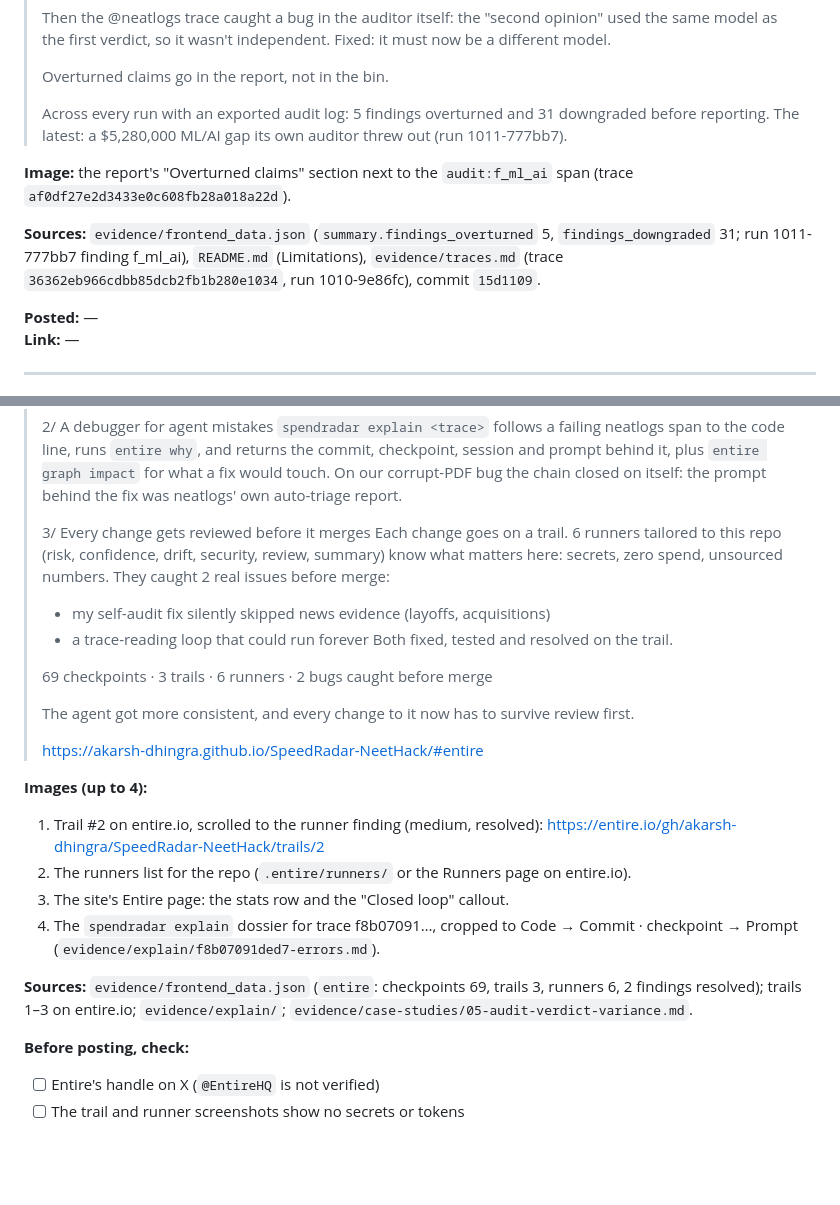
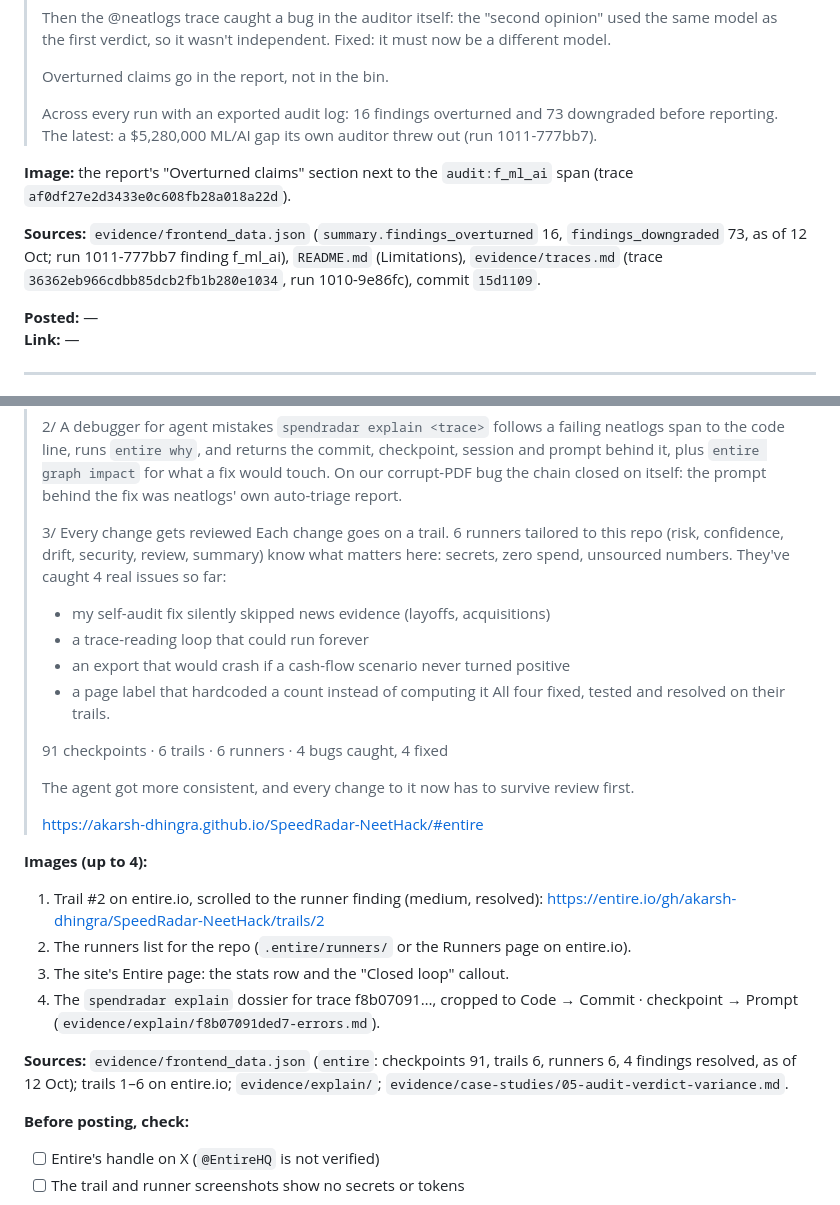
Before and after one commit to akarsh-dhingra/SpeedRadar-NeetHack, a Markdown page: evidence/build-in-public.md, 2 parts joined by grey strips. GitHub-like rendering; blank space fills up the shorter version.

Commit message:
posts: drafts E and 5 carry current numbers (91 checkpoints, 6 trails, 4 runner findings fixed; 16 overturned, 73 downgraded)
Co-Authored-By: Claude Opus 5.5 <noreply@anthropic.com>

```diff
--- a/evidence/build-in-public.md
+++ b/evidence/build-in-public.md
@@ -131,11 +131,11 @@ Each entry: draft text, what image to attach, and once posted, the link and time
 >
 > Overturned claims go in the report, not in the bin.
 >
-> Across every run with an exported audit log: 5 findings overturned and 31 downgraded before reporting. The latest: a $5,280,000 ML/AI gap its own auditor threw out (run 1011-777bb7).
+> Across every run with an exported audit log: 16 findings overturned and 73 downgraded before reporting. The latest: a $5,280,000 ML/AI gap its own auditor threw out (run 1011-777bb7).
 
 **Image:** the report's "Overturned claims" section next to the `audit:f_ml_ai` span (trace `af0df27e2d3433e0c608fb28a018a22d`).
 
-**Sources:** `evidence/frontend_data.json` (`summary.findings_overturned` 5, `findings_downgraded` 31; run 1011-777bb7 finding f_ml_ai), `README.md` (Limitations), `evidence/traces.md` (trace `36362eb966cdbb85dcb2fb1b280e1034`, run 1010-9e86fc), commit `15d1109`.
+**Sources:** `evidence/frontend_data.json` (`summary.findings_overturned` 16, `findings_downgraded` 73, as of 12 Oct; run 1011-777bb7 finding f_ml_ai), `README.md` (Limitations), `evidence/traces.md` (trace `36362eb966cdbb85dcb2fb1b280e1034`, run 1010-9e86fc), commit `15d1109`.
 
 **Posted:** —
 **Link:** —
@@ -159,14 +159,16 @@ Each entry: draft text, what image to attach, and once posted, the link and time
 > `spendradar explain <trace>` follows a failing neatlogs span to the code line, runs `entire why`, and returns the commit, checkpoint, session and prompt behind it, plus `entire graph impact` for what a fix would touch.
 > On our corrupt-PDF bug the chain closed on itself: the prompt behind the fix was neatlogs' own auto-triage report.
 >
-> 3/ Every change gets reviewed before it merges
+> 3/ Every change gets reviewed
 > Each change goes on a trail. 6 runners tailored to this repo (risk, confidence, drift, security, review, summary) know what matters here: secrets, zero spend, unsourced numbers.
-> They caught 2 real issues before merge:
+> They've caught 4 real issues so far:
 > - my self-audit fix silently skipped news evidence (layoffs, acquisitions)
 > - a trace-reading loop that could run forever
-> Both fixed, tested and resolved on the trail.
+> - an export that would crash if a cash-flow scenario never turned positive
+> - a page label that hardcoded a count instead of computing it
+> All four fixed, tested and resolved on their trails.
 >
-> 69 checkpoints · 3 trails · 6 runners · 2 bugs caught before merge
+> 91 checkpoints · 6 trails · 6 runners · 4 bugs caught, 4 fixed
 >
 > The agent got more consistent, and every change to it now has to survive review first.
 >
@@ -178,7 +180,7 @@ Each entry: draft text, what image to attach, and once posted, the link and time
 3. The site's Entire page: the stats row and the "Closed loop" callout.
 4. The `spendradar explain` dossier for trace f8b07091…, cropped to Code → Commit · checkpoint → Prompt (`evidence/explain/f8b07091ded7-errors.md`).
 
-**Sources:** `evidence/frontend_data.json` (`entire`: checkpoints 69, trails 3, runners 6, 2 findings resolved); trails 1–3 on entire.io; `evidence/explain/`; `evidence/case-studies/05-audit-verdict-variance.md`.
+**Sources:** `evidence/frontend_data.json` (`entire`: checkpoints 91, trails 6, runners 6, 4 findings resolved, as of 12 Oct); trails 1–6 on entire.io; `evidence/explain/`; `evidence/case-studies/05-audit-verdict-variance.md`.
 
 **Before posting, check:**
 - [ ] Entire's handle on X (`@EntireHQ` is not verified)
```
